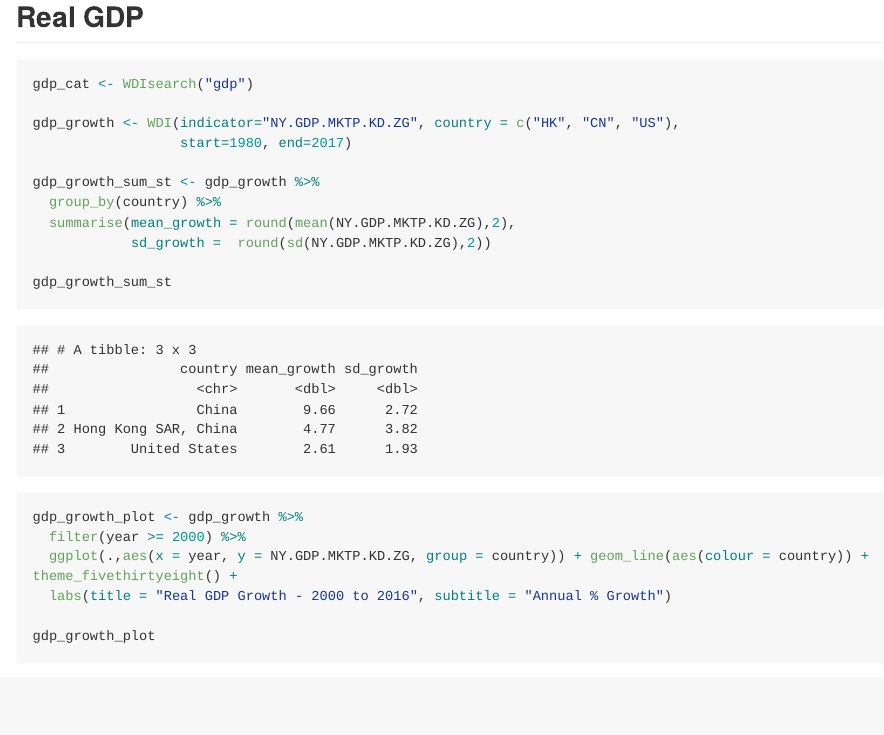
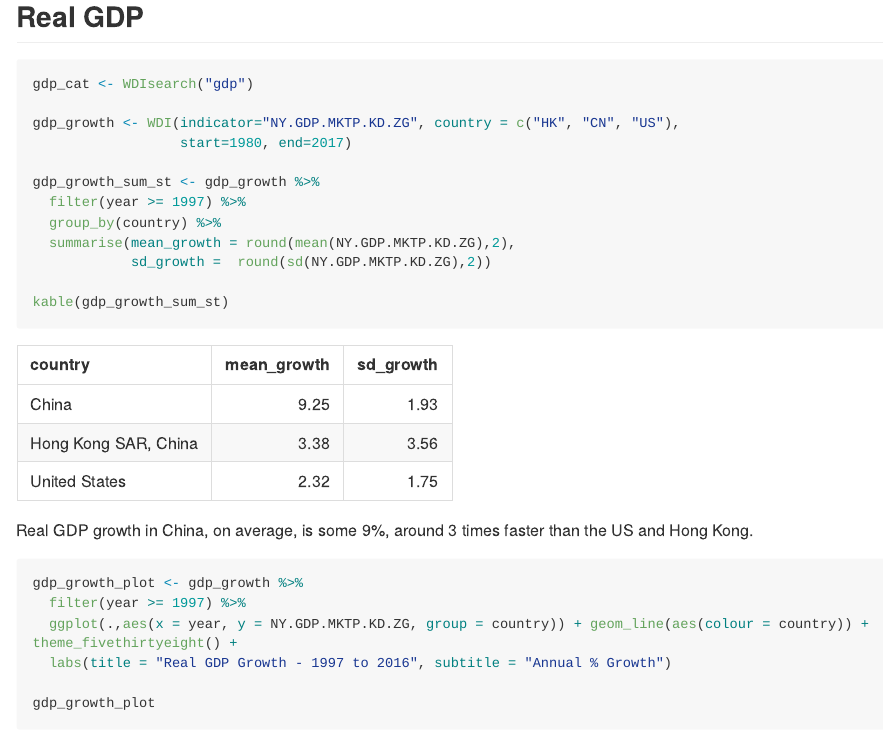
Before and after one commit to impatient-researcher/economic_monitor, an R Markdown document (hk_economy.Rmd): the page in a window 1100 px wide, from 390 px down. The pictures show the output file hk_economy.md that the author committed with the source, drawn offline in the style of GitHub; long lines of code are wrapped.

Commit message:
data update

````diff
--- a/hk_economy.Rmd
+++ b/hk_economy.Rmd
@@ -29,16 +29,21 @@ gdp_growth <- WDI(indicator="NY.GDP.MKTP.KD.ZG", country = c("HK", "CN", "US"),
                   start=1980, end=2017)
 
 gdp_growth_sum_st <- gdp_growth %>%
+  filter(year >= 1997) %>%
   group_by(country) %>%
   summarise(mean_growth = round(mean(NY.GDP.MKTP.KD.ZG),2),
             sd_growth =  round(sd(NY.GDP.MKTP.KD.ZG),2))
 
-gdp_growth_sum_st
+kable(gdp_growth_sum_st)
+```
 
+Real GDP growth in China, on average, is some 9%, around 3 times faster than the US and Hong Kong.
+
+```{r}
 gdp_growth_plot <- gdp_growth %>%
-  filter(year >= 2000) %>%
+  filter(year >= 1997) %>%
   ggplot(.,aes(x = year, y = NY.GDP.MKTP.KD.ZG, group = country)) + geom_line(aes(colour = country)) + theme_fivethirtyeight() +
-  labs(title = "Real GDP Growth - 2000 to 2016", subtitle = "Annual % Growth")
+  labs(title = "Real GDP Growth - 1997 to 2016", subtitle = "Annual % Growth")
 
 gdp_growth_plot
 ```
````
Also changed, not shown: hk_economy.md, hk_economy.Rmd (2 more changed lines), 1 other file.
